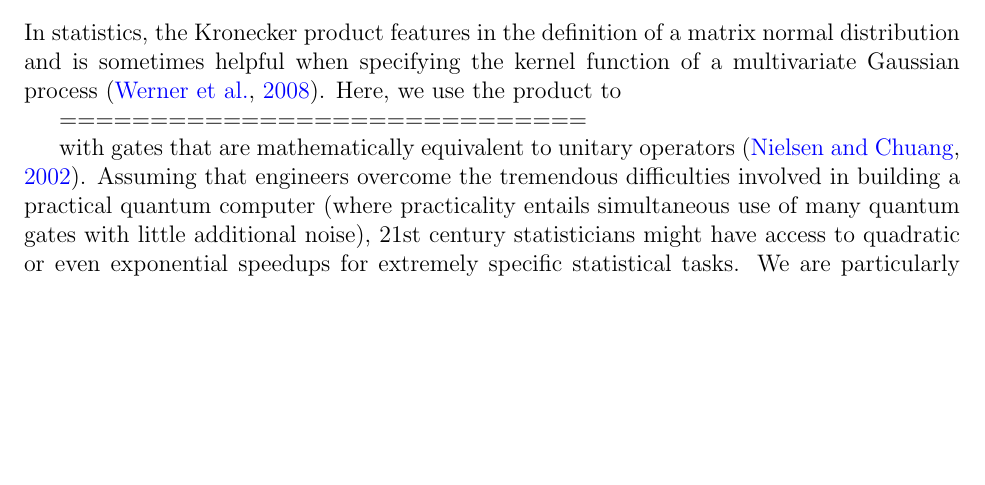
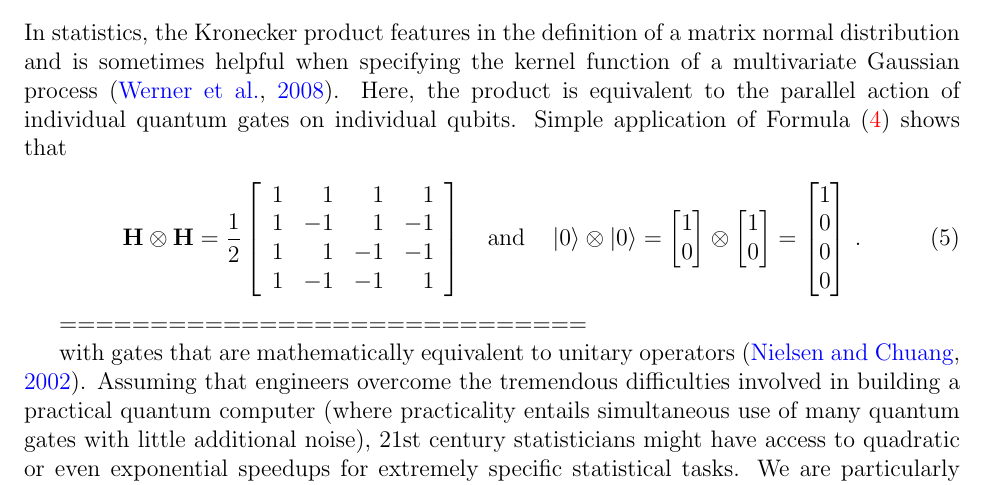
Before and after one commit to andrewjholbrook/qpMCMC, a LaTeX paper (main.tex): part of page 4 of 6, cut so that both start at the same text, the shorter picture padded with empty space. Compiled offline with pdfLaTeX.

Commit message:
more kronecker

```diff
--- a/main.tex
+++ b/main.tex
@@ -264,7 +264,21 @@ A_{11} \B & \dots & A_{1M} \B \\
 A_{L1}\B & \cdots & A_{LM}  \B
 \end{bmatrix} \, .
 \end{align}
-In statistics, the Kronecker product features in the definition of a matrix normal distribution and is sometimes helpful when specifying the kernel function of a multivariate Gaussian process \citep{werner2008estimation}. Here, we use the product to
+In statistics, the Kronecker product features in the definition of a matrix normal distribution and is sometimes helpful when specifying the kernel function of a multivariate Gaussian process \citep{werner2008estimation}. Here, the product is equivalent to the parallel action of individual quantum gates on individual qubits.  Simple application of Formula \eqref{eq:kron} shows that
+\begin{align}
+\H \otimes \H = \frac{1}{2} \left[\begin{array}{rrrr}
+1 & 1 & 1 & 1 \\
+1 &  -1& 1 & -1 \\
+1 & 1 & -1 & -1 \\
+1 & -1 & -1 & 1
+\end{array}\right] \quad \mbox{and} \quad \ket{0}\otimes\ket{0}=\begin{bmatrix}
+1 \\ 0
+\end{bmatrix} \otimes \begin{bmatrix}
+1 \\ 0
+\end{bmatrix} = \begin{bmatrix}
+1 \\ 0 \\ 0 \\ 0
+\end{bmatrix} \, .
+\end{align}
 
 =============================
 
```
Also changed, not shown: main.tex (6 more changed lines).
